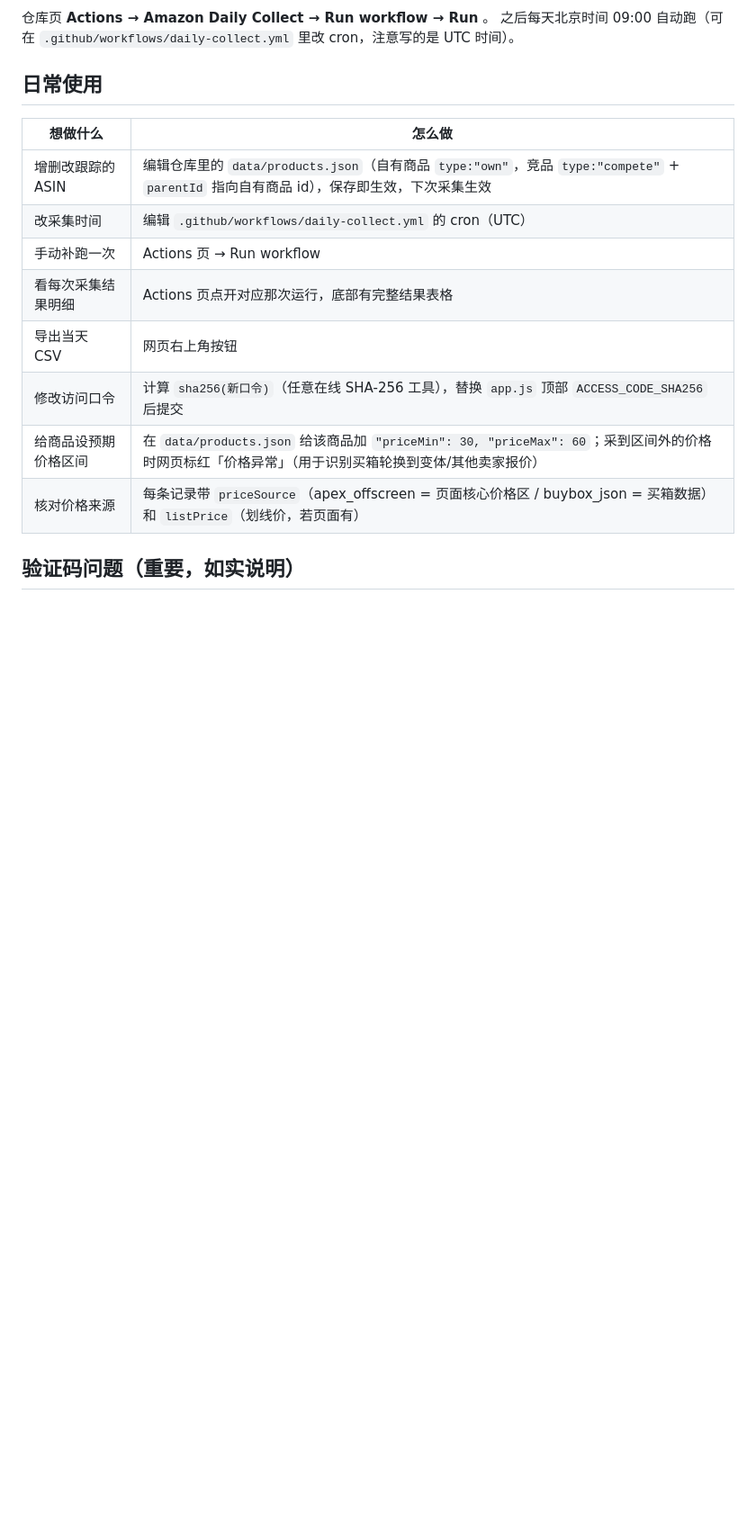
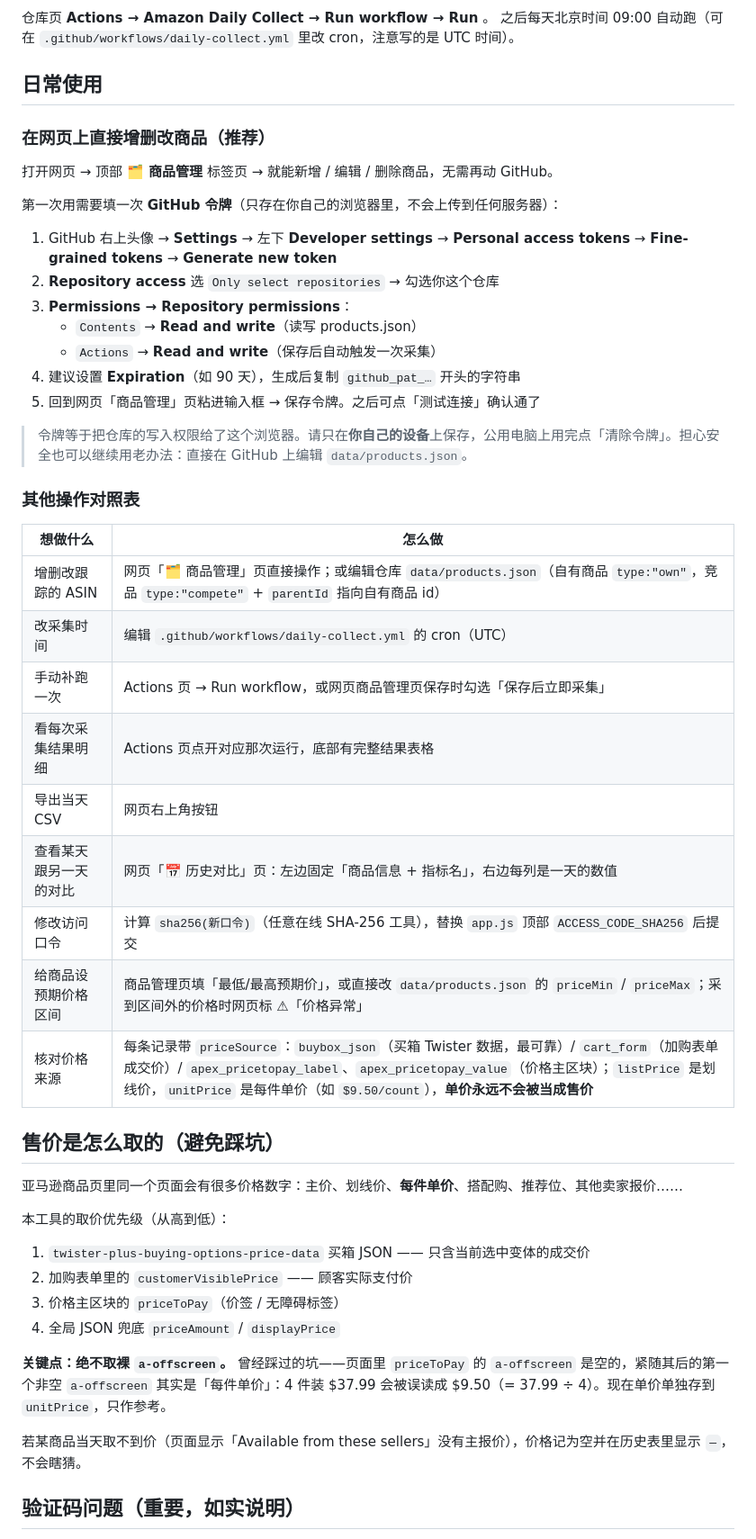
Before and after one commit to ronxinme/AMZ-, a Markdown page: README.md, the part around the change. Shown at 90% size. Drawn GitHub-style; blank space fills up the shorter version.

Commit message:
同步更新：README.md

```diff
--- a/README.md
+++ b/README.md
@@ -28,16 +28,51 @@ https://你的用户名.github.io/仓库名/
 
 ## 日常使用
 
+### 在网页上直接增删改商品（推荐）
+
+打开网页 → 顶部 **🗂 商品管理** 标签页 → 就能新增 / 编辑 / 删除商品，无需再动 GitHub。
+
+第一次用需要填一次 **GitHub 令牌**（只存在你自己的浏览器里，不会上传到任何服务器）：
+
+1. GitHub 右上头像 → **Settings** → 左下 **Developer settings** → **Personal access tokens** → **Fine-grained tokens** → **Generate new token**
+2. **Repository access** 选 `Only select repositories` → 勾选你这个仓库
+3. **Permissions → Repository permissions**：
+   - `Contents` → **Read and write**（读写 products.json）
+   - `Actions` → **Read and write**（保存后自动触发一次采集）
+4. 建议设置 **Expiration**（如 90 天），生成后复制 `github_pat_…` 开头的字符串
+5. 回到网页「商品管理」页粘进输入框 → 保存令牌。之后可点「测试连接」确认通了
+
+> 令牌等于把仓库的写入权限给了这个浏览器。请只在**你自己的设备**上保存，公用电脑上用完点「清除令牌」。担心安全也可以继续用老办法：直接在 GitHub 上编辑 `data/products.json`。
+
+### 其他操作对照表
+
 | 想做什么 | 怎么做 |
 |---|---|
-| 增删改跟踪的 ASIN | 编辑仓库里的 `data/products.json`（自有商品 `type:"own"`，竞品 `type:"compete"` + `parentId` 指向自有商品 id），保存即生效，下次采集生效 |
+| 增删改跟踪的 ASIN | 网页「🗂 商品管理」页直接操作；或编辑仓库 `data/products.json`（自有商品 `type:"own"`，竞品 `type:"compete"` + `parentId` 指向自有商品 id） |
 | 改采集时间 | 编辑 `.github/workflows/daily-collect.yml` 的 cron（UTC） |
-| 手动补跑一次 | Actions 页 → Run workflow |
+| 手动补跑一次 | Actions 页 → Run workflow，或网页商品管理页保存时勾选「保存后立即采集」 |
 | 看每次采集结果明细 | Actions 页点开对应那次运行，底部有完整结果表格 |
 | 导出当天 CSV | 网页右上角按钮 |
+| 查看某天跟另一天的对比 | 网页「📅 历史对比」页：左边固定「商品信息 + 指标名」，右边每列是一天的数值 |
 | 修改访问口令 | 计算 `sha256(新口令)`（任意在线 SHA-256 工具），替换 `app.js` 顶部 `ACCESS_CODE_SHA256` 后提交 |
-| 给商品设预期价格区间 | 在 `data/products.json` 给该商品加 `"priceMin": 30, "priceMax": 60`；采到区间外的价格时网页标红「价格异常」（用于识别买箱轮换到变体/其他卖家报价） |
-| 核对价格来源 | 每条记录带 `priceSource`（apex_offscreen = 页面核心价格区 / buybox_json = 买箱数据）和 `listPrice`（划线价，若页面有） |
+| 给商品设预期价格区间 | 商品管理页填「最低/最高预期价」，或直接改 `data/products.json` 的 `priceMin` / `priceMax`；采到区间外的价格时网页标 ⚠「价格异常」 |
+| 核对价格来源 | 每条记录带 `priceSource`：`buybox_json`（买箱 Twister 数据，最可靠）/ `cart_form`（加购表单成交价）/ `apex_pricetopay_label`、`apex_pricetopay_value`（价格主区块）；`listPrice` 是划线价，`unitPrice` 是每件单价（如 `$9.50/count`），**单价永远不会被当成售价** |
+
+## 售价是怎么取的（避免踩坑）
+
+亚马逊商品页里同一个页面会有很多价格数字：主价、划线价、**每件单价**、搭配购、推荐位、其他卖家报价……
+
+本工具的取价优先级（从高到低）：
+
+1. `twister-plus-buying-options-price-data` 买箱 JSON —— 只含当前选中变体的成交价
+2. 加购表单里的 `customerVisiblePrice` —— 顾客实际支付价
+3. 价格主区块的 `priceToPay`（价签 / 无障碍标签）
+4. 全局 JSON 兜底 `priceAmount` / `displayPrice`
+
+**关键点：绝不取裸 `a-offscreen`。** 曾经踩过的坑——页面里 `priceToPay` 的 `a-offscreen` 是空的，紧随其后的第一个非空 `a-offscreen` 其实是「每件单价」：4 件装 $37.99 会被误读成 $9.50（= 37.99 ÷ 4）。现在单价单独存到 `unitPrice`，只作参考。
+
+若某商品当天取不到价（页面显示「Available from these sellers」没有主报价），价格记为空并在历史表里显示 `—`，不会瞎猜。
+
 
 ## 验证码问题（重要，如实说明）
 
```
